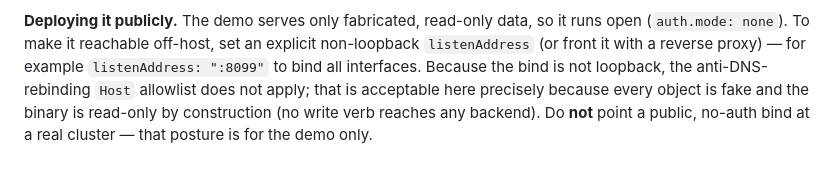
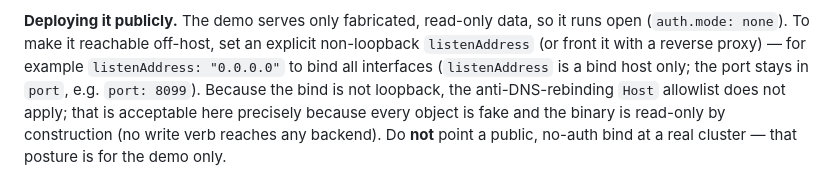
Before and after one commit to kbelokon/readout, a Markdown page: README.md, the part around the change. GitHub-like rendering.

Commit message:
docs: fix the demo listenAddress example -- it is a bind host, not host:port (#77)

```diff
--- a/README.md
+++ b/README.md
@@ -100,7 +100,8 @@ cluster, and it is what powers the public demo.
 **Deploying it publicly.** The demo serves only fabricated, read-only data, so
 it runs open (`auth.mode: none`). To make it reachable off-host, set an explicit
 non-loopback `listenAddress` (or front it with a reverse proxy) — for example
-`listenAddress: ":8099"` to bind all interfaces. Because the bind is not
+`listenAddress: "0.0.0.0"` to bind all interfaces (`listenAddress` is a bind
+host only; the port stays in `port`, e.g. `port: 8099`). Because the bind is not
 loopback, the anti-DNS-rebinding `Host` allowlist does not apply; that is
 acceptable here precisely because every object is fake and the binary is
 read-only by construction (no write verb reaches any backend). Do **not** point a
```
